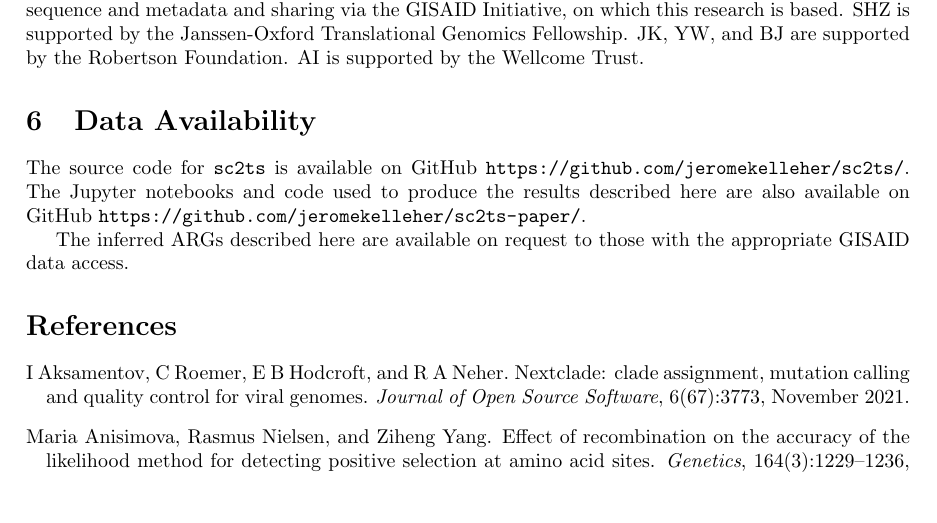
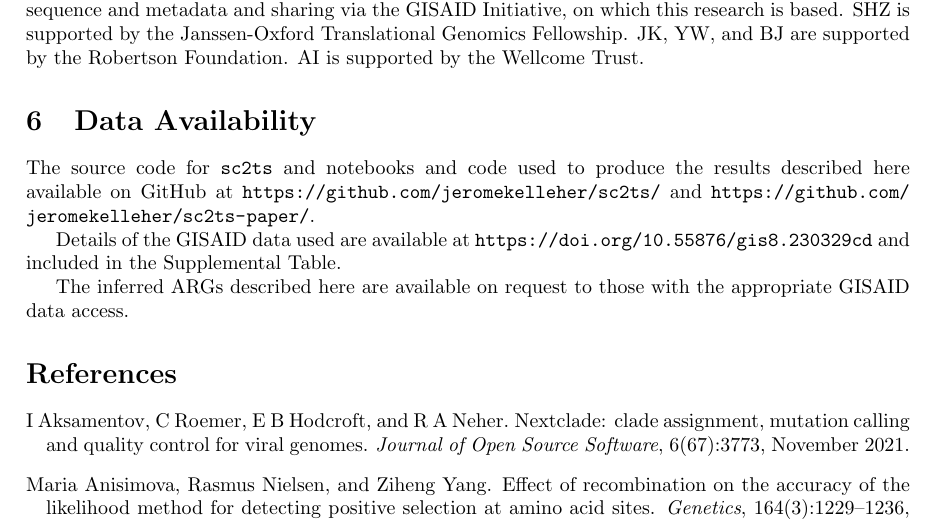
Before and after one commit to jeromekelleher/sc2ts-paper, a LaTeX paper (paper.tex): part of page 25 of 39, cut so that both start at the same text, the shorter picture padded with empty space. Compiled offline with pdfLaTeX.

Commit message:
Update data access section

```diff
--- a/paper.tex
+++ b/paper.tex
@@ -2126,13 +2125,15 @@ SHZ is supported by the Janssen-Oxford Translational Genomics Fellowship. JK,
 YW, and BJ are supported by the Robertson Foundation. AI is supported by the Wellcome Trust.
 
 \section{Data Availability}
-The source code for \texttt{sc2ts} is
-available on GitHub
-\url{https://github.com/jeromekelleher/sc2ts/}.
-The Jupyter notebooks and code used to produce the results described here are also
-available on GitHub \url{https://github.com/jeromekelleher/sc2ts-paper/}.
-
-% TODO what's the right way to say this?
+The source code for \texttt{sc2ts} and notebooks and code used to produce the
+results described here available on GitHub
+at \url{https://github.com/jeromekelleher/sc2ts/}
+and \url{https://github.com/jeromekelleher/sc2ts-paper/}.
+
+Details of the GISAID data used are available at
+\url{https://doi.org/10.55876/gis8.230329cd} and included in the
+Supplemental Table.
+
 The inferred ARGs described here are available on request to those with
 the appropriate GISAID data access.
 
```
Also changed, not shown: paper.tex (1 more changed lines).
